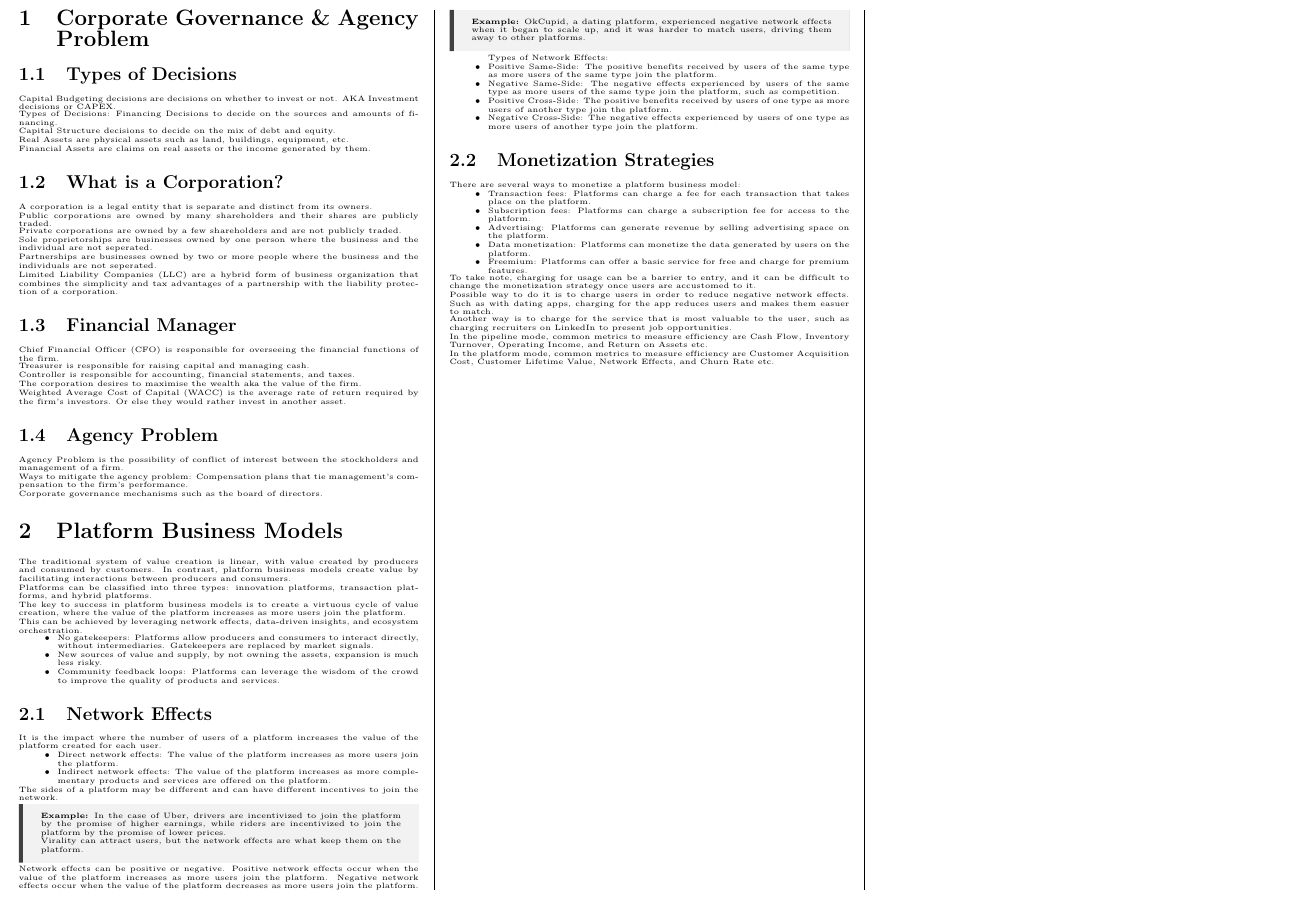
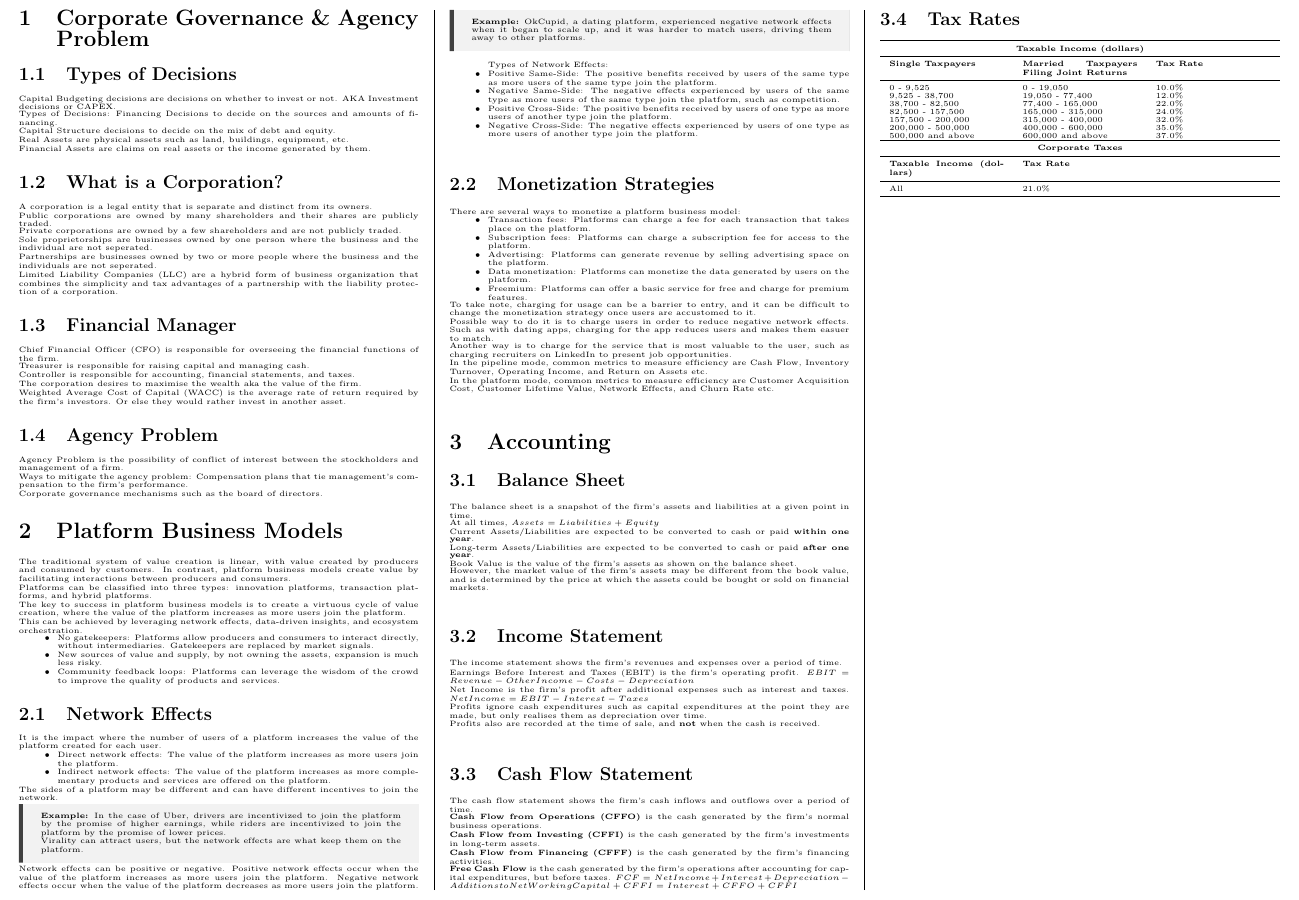
Before and after one commit to ivanleekk/IS2218-Cheatsheet, a LaTeX document (IS2218_Midterm_Cheatsheet.tex, which reads sections/accounting.tex): part of the page, cut so that both start at the same text. Compiled offline with pdfLaTeX.

Commit message:
feat: Add accounting session notes

```diff
--- a/IS2218_Midterm_Cheatsheet.tex
+++ b/IS2218_Midterm_Cheatsheet.tex
@@ -41,6 +41,7 @@ boxrule=0mm,leftrule=1mm,boxsep=0mm,arc=0mm,outer arc=0mm}
 \begin{multicols*}{3}
     \input{sections/corporate_governance_agency_problem}
     \input{sections/platform_business_models}
+    \input{sections/accounting}
 \end{multicols*}
 
 
--- /dev/null
+++ b/sections/accounting.tex
@@ -0,0 +1,64 @@
+\section{Accounting}
+\subsection{Balance Sheet}
+The balance sheet is a snapshot of the firm's assets and liabilities at a given point in time.
+
+At all times, $Assets = Liabilities + Equity$
+
+Current Assets/Liabilities are expected to be converted to cash or paid \textbf{within one year}.
+
+Long-term Assets/Liabilities are expected to be converted to cash or paid \textbf{after one year}.
+
+Book Value is the value of the firm's assets as shown on the balance sheet.
+
+However, the market value of the firm's assets may be different from the book value, and is determined
+by the price at which the assets could be bought or sold on financial markets.
+
+\subsection{Income Statement}
+The income statement shows the firm's revenues and expenses over a period of time.
+
+Earnings Before Interest and Taxes (EBIT) is the firm's operating profit.
+$EBIT = Revenue - Other Income - Costs - Depreciation$
+
+Net Income is the firm's profit after additional expenses such as interest and taxes.
+$Net Income = EBIT - Interest - Taxes$
+
+Profits ignore cash expenditures such as capital expenditures at the point they are made, but only realises them
+as depreciation over time.
+
+Profits also are recorded at the time of sale, and \textbf{not} when the cash is received.
+
+\subsection{Cash Flow Statement}
+The cash flow statement shows the firm's cash inflows and outflows over a period of time.
+
+\textbf{Cash Flow from Operations (CFFO)} is the cash generated by the firm's normal business operations.
+
+\textbf{Cash Flow from Investing (CFFI)} is the cash generated by the firm's investments in long-term assets.
+
+\textbf{Cash Flow from Financing (CFFF)} is the cash generated by the firm's financing activities.
+
+\textbf{Free Cash Flow} is the cash generated by the firm's operations after accounting for capital expenditures, but before taxes.
+$FCF = Net Income + Interest + Depreciation - Additions to Net Working Capital + CFFI = Interest + CFFO + CFFI$
+
+\subsection{Tax Rates}
+
+\begin{tabularx}{\linewidth}{X X X}
+\toprule
+\multicolumn{3}{c}{\textbf{Taxable Income (dollars)}} \\
+\midrule
+\textbf{Single Taxpayers} & \textbf{Married Taxpayers Filing Joint Returns} & \textbf{Tax Rate} \\
+\midrule
+0 - 9,525 & 0 - 19,050 & 10.0\% \\
+9,525 - 38,700 & 19,050 - 77,400 & 12.0\% \\
+38,700 - 82,500 & 77,400 - 165,000 & 22.0\% \\
+82,500 - 157,500 & 165,000 - 315,000 & 24.0\% \\
+157,500 - 200,000 & 315,000 - 400,000 & 32.0\% \\
+200,000 - 500,000 & 400,000 - 600,000 & 35.0\% \\
+500,000 and above & 600,000 and above & 37.0\% \\
+\toprule
+\multicolumn{3}{c}{\textbf{Corporate Taxes}} \\
+\midrule
+\textbf{Taxable Income (dollars)} & \textbf{Tax Rate} \\
+\midrule
+All & 21.0\% \\
+\bottomrule
+\end{tabularx}
```
